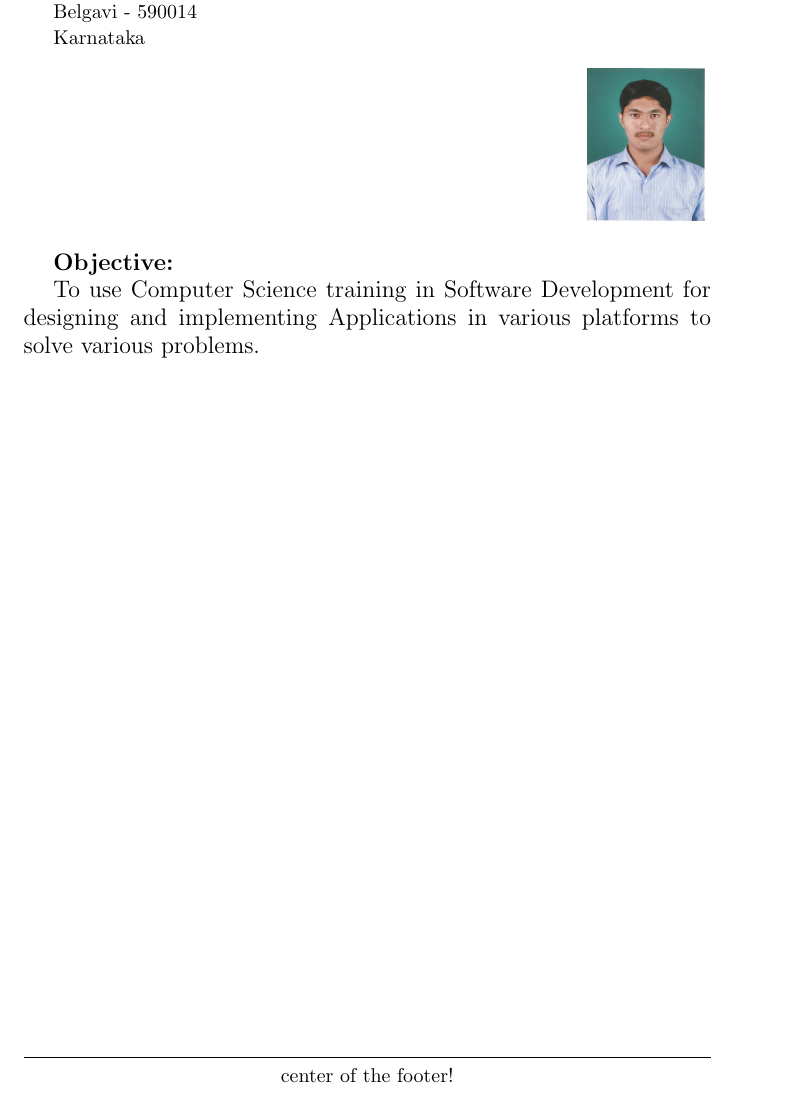
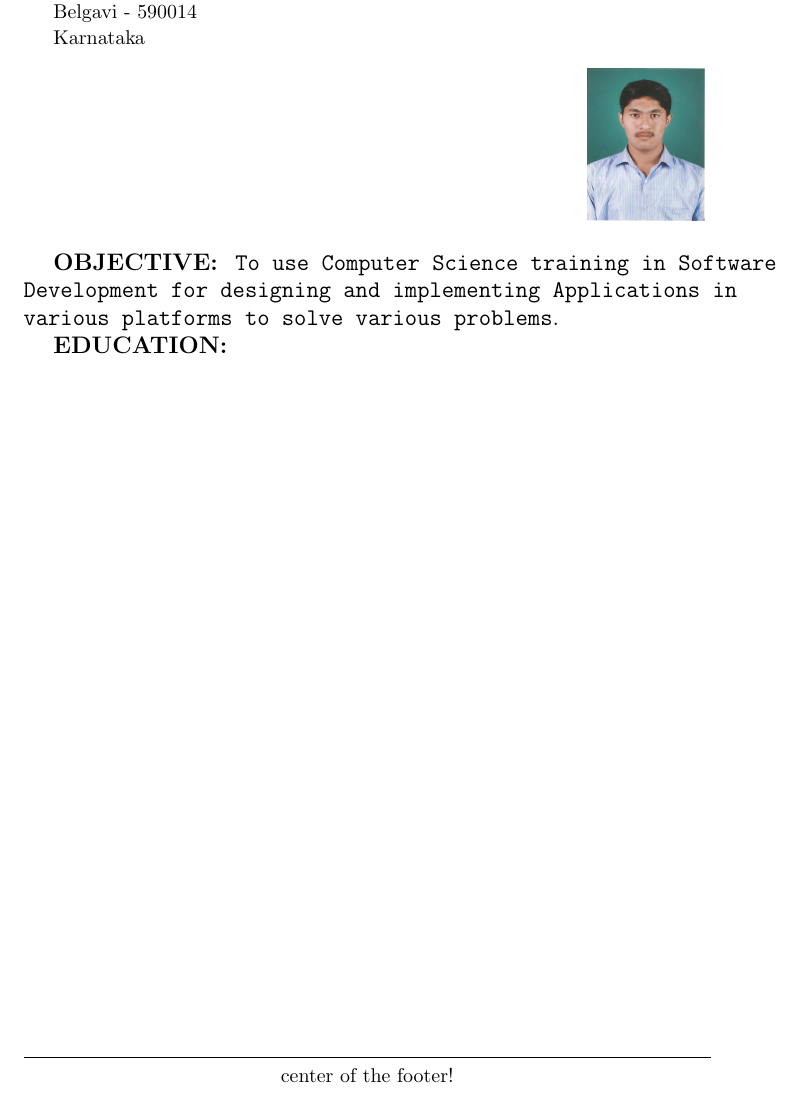
Before and after one commit to TusharPatil-98/Tushar_Resume, a LaTeX CV (resume.tex): part of the page, cut so that both start at the same text. Compiled offline with pdfLaTeX.

Commit message:
Objective added

```diff
--- a/resume.tex
+++ b/resume.tex
@@ -46,8 +46,10 @@
 	\end{figure}
 
 
-\large \textbf{Objective:}
+\large \textbf{OBJECTIVE:}
+	\texttt{
+	To use Computer Science training in Software Development for designing and implementing Applications in various platforms to solve various problems}.
 
-	To use Computer Science training in Software Development for designing and implementing Applications in various platforms to solve various problems.
+	\large \textbf{EDUCATION:}
 
 \end{document}
```
Also changed, not shown: resume.pdf, 2 other files.
